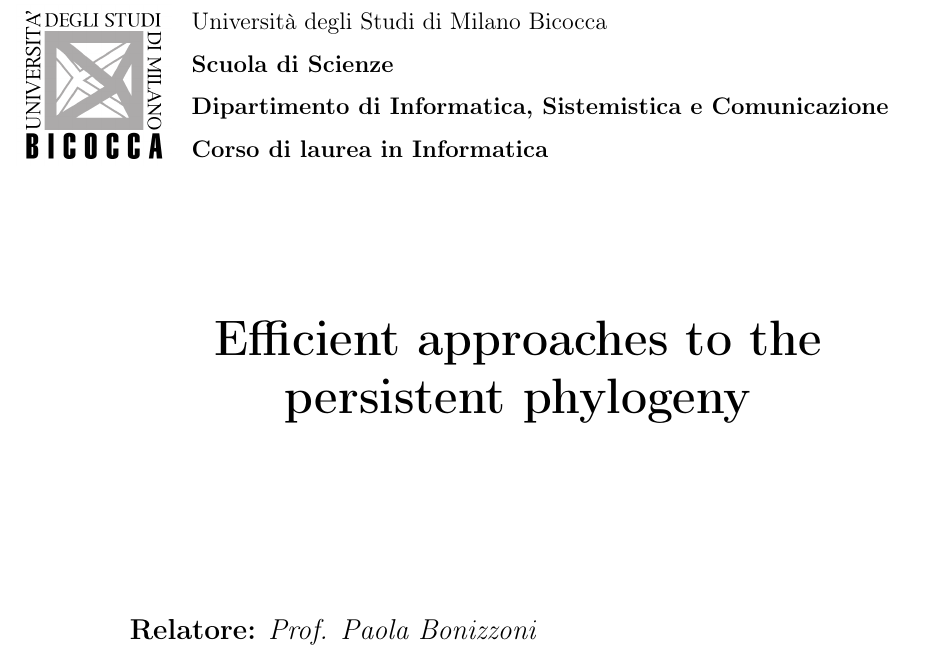
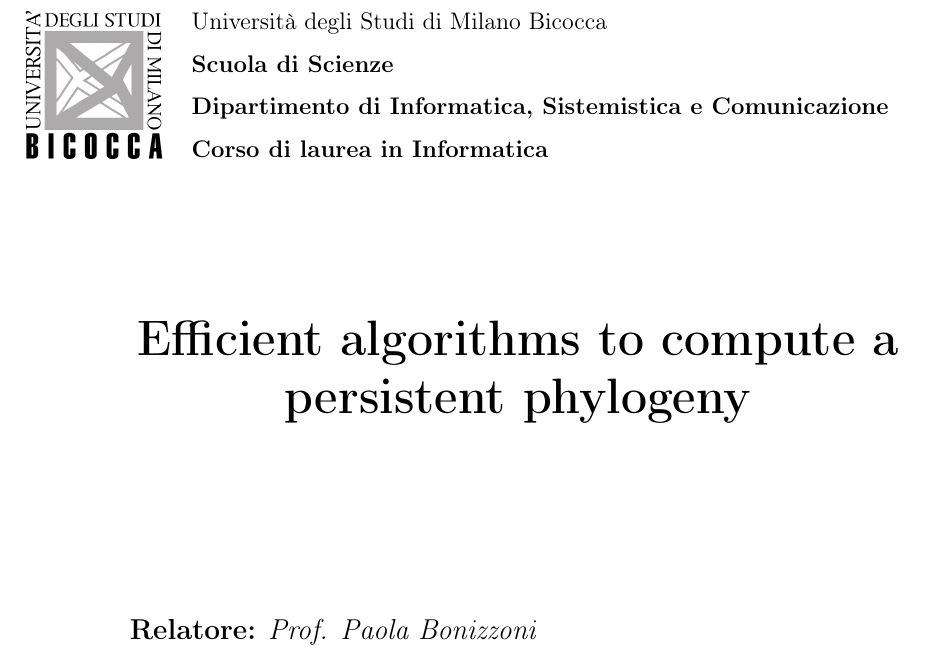
Before and after one commit to dcasella/bsc-thesis, a LaTeX thesis (thesis.tex, which reads pages/frontispiece.tex): part of page 1 of 3, cut so that both start at the same text. Compiled offline with pdfLaTeX.

Commit message:
Update title

```diff
--- a/pages/frontispiece.tex
+++ b/pages/frontispiece.tex
@@ -17,7 +17,7 @@
 
   \begin{spacing}{2}
     \begin{center}
-      {\huge \textbf{Efficient approaches to the persistent phylogeny}}
+      {\huge \textbf{Efficient algorithms to compute a persistent phylogeny}}
     \end{center}
   \end{spacing}
 
```
